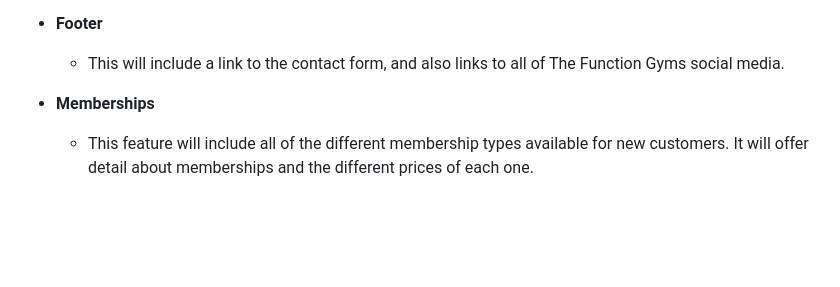
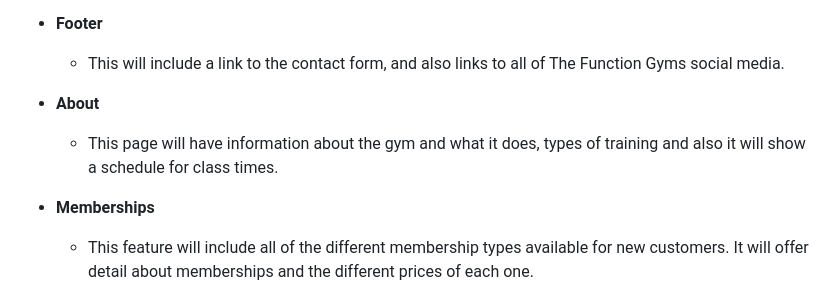
Before and after one commit to samlarby/Milestone-Project-1, a Markdown page: README.md, the part around the change. Drawn GitHub-style; blank space fills up the shorter version.

```diff
--- a/README.md
+++ b/README.md
@@ -19,6 +19,9 @@ The purpose of this project is to provide information to people who are thinking
 
 * __Footer__
     * This will include a link to the contact form, and also links to all of The Function Gyms social media.
+
+* __About__
+    * This page will have information about the gym and what it does, types of training and also it will show a schedule for class times.
 
 * __Memberships__
     * This feature will include all of the different membership types available for new customers. It will offer detail about memberships and the different prices of each one.
```
